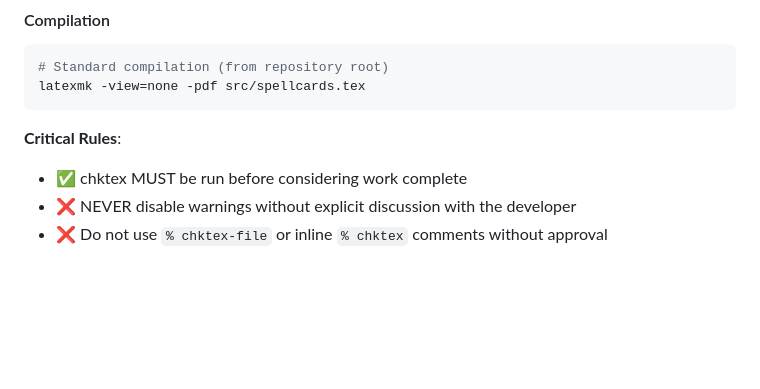
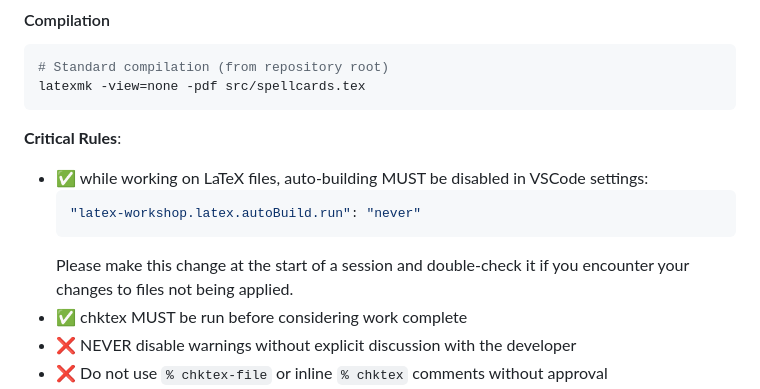
Before and after one commit to SoongJr/spellcards-latex, a Markdown page: .github/copilot-instructions.md, the part around the change. GitHub-like rendering; blank space fills up the shorter version.

````diff
--- a/.github/copilot-instructions.md
+++ b/.github/copilot-instructions.md
@@ -35,6 +35,12 @@ latexmk -view=none -pdf src/spellcards.tex
 ```
 
 **Critical Rules**:
+- ✅ while working on LaTeX files, auto-building MUST be disabled in VSCode settings:
+  ```json
+  "latex-workshop.latex.autoBuild.run": "never"
+  ```
+  Please make this change at the start of a session and double-check it
+  if you encounter your changes to files not being applied.
 - ✅ chktex MUST be run before considering work complete
 - ❌ NEVER disable warnings without explicit discussion with the developer
 - ❌ Do not use `% chktex-file` or inline `% chktex` comments without approval
````
Also changed, not shown: docs/expl3-modernization-plan.md (added, +552 -0 lines).
